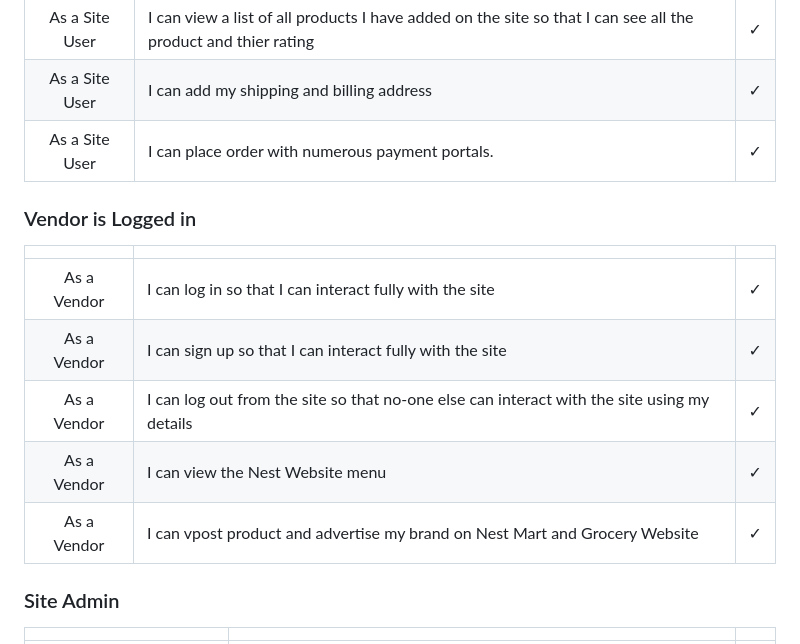
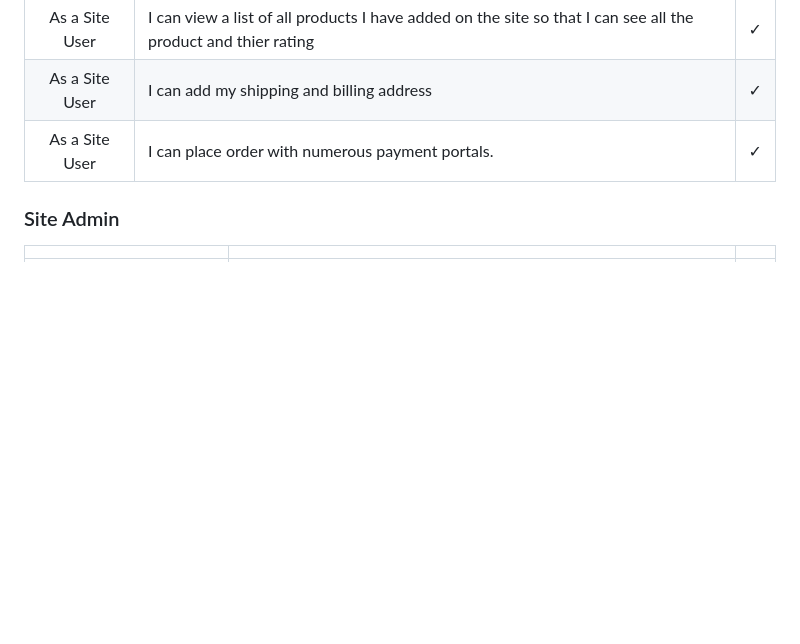
Before and after one commit to diddyjax19/NestIT-Phonestore, a Markdown page: README.md, the part around the change. Drawn GitHub-style; blank space fills up the shorter version.

Commit message:
deleted unwanted section in the user story

```diff
--- a/README.md
+++ b/README.md
@@ -116,17 +116,6 @@ Here I have listed the main user stories for three types of user. A normal user
 | As a Site User | I can add my shipping and billing address | &check; |
 | As a Site User | I can place order with numerous payment portals. | &check; |
 
-
-
-
-### Vendor is Logged in
-|  | | |
-|:-------:|:--------|:--------|
-| As a Vendor | I can log in so that I can interact fully with the site | &check; |
-| As a Vendor | I can sign up so that I can interact fully with the site | &check; |
-| As a Vendor | I can log out from the site so that no-one else can interact with the site using my details | &check; |
-| As a Vendor | I can view the Nest Website menu | &check; |
-| As a Vendor | I can vpost product and advertise my brand on Nest Mart and Grocery Website | &check; |
 
 ### Site Admin
 
```
